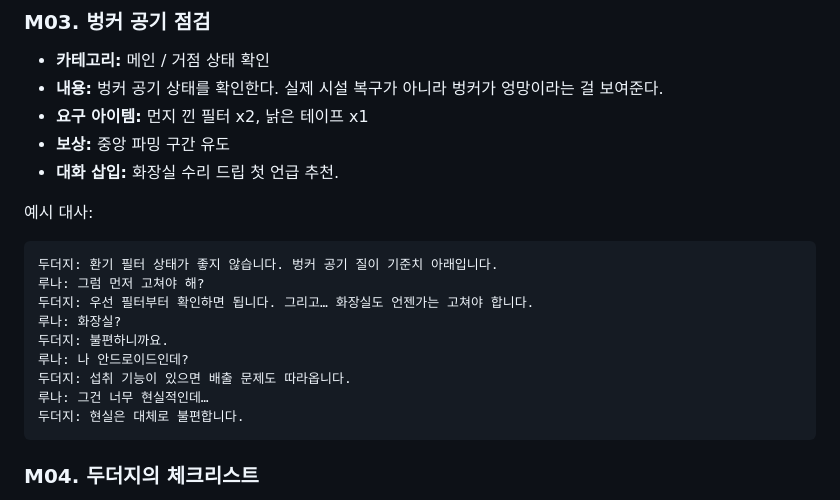
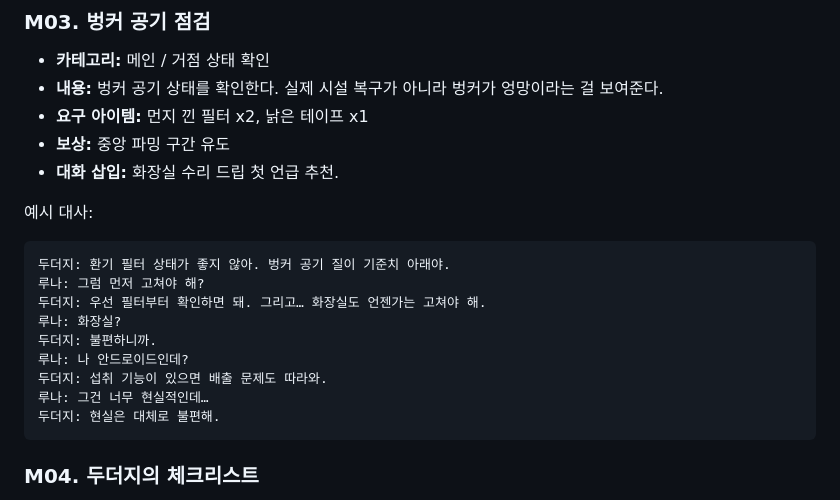
Before and after one commit to octopus7/tunastory, a Markdown page: 정규/01_퀘스트_스토리_SSOT.md, the part around the change. Rendered like a GitHub page.

````diff
--- a/정규/01_퀘스트_스토리_SSOT.md
+++ b/정규/01_퀘스트_스토리_SSOT.md
@@ -304,15 +304,15 @@ flowchart TD
 예시 대사:
 
 ```text
-두더지: 환기 필터 상태가 좋지 않습니다. 벙커 공기 질이 기준치 아래입니다.
+두더지: 환기 필터 상태가 좋지 않아. 벙커 공기 질이 기준치 아래야.
 루나: 그럼 먼저 고쳐야 해?
-두더지: 우선 필터부터 확인하면 됩니다. 그리고… 화장실도 언젠가는 고쳐야 합니다.
+두더지: 우선 필터부터 확인하면 돼. 그리고… 화장실도 언젠가는 고쳐야 해.
 루나: 화장실?
-두더지: 불편하니까요.
+두더지: 불편하니까.
 루나: 나 안드로이드인데?
-두더지: 섭취 기능이 있으면 배출 문제도 따라옵니다.
+두더지: 섭취 기능이 있으면 배출 문제도 따라와.
 루나: 그건 너무 현실적인데…
-두더지: 현실은 대체로 불편합니다.
+두더지: 현실은 대체로 불편해.
 ```
 
 ### M04. 두더지의 체크리스트
````
Also changed, not shown: 01_등장인물_설정.md (+6 -0 lines), 정규/02_퀘스트_대화집.md (+252 -251 lines).
